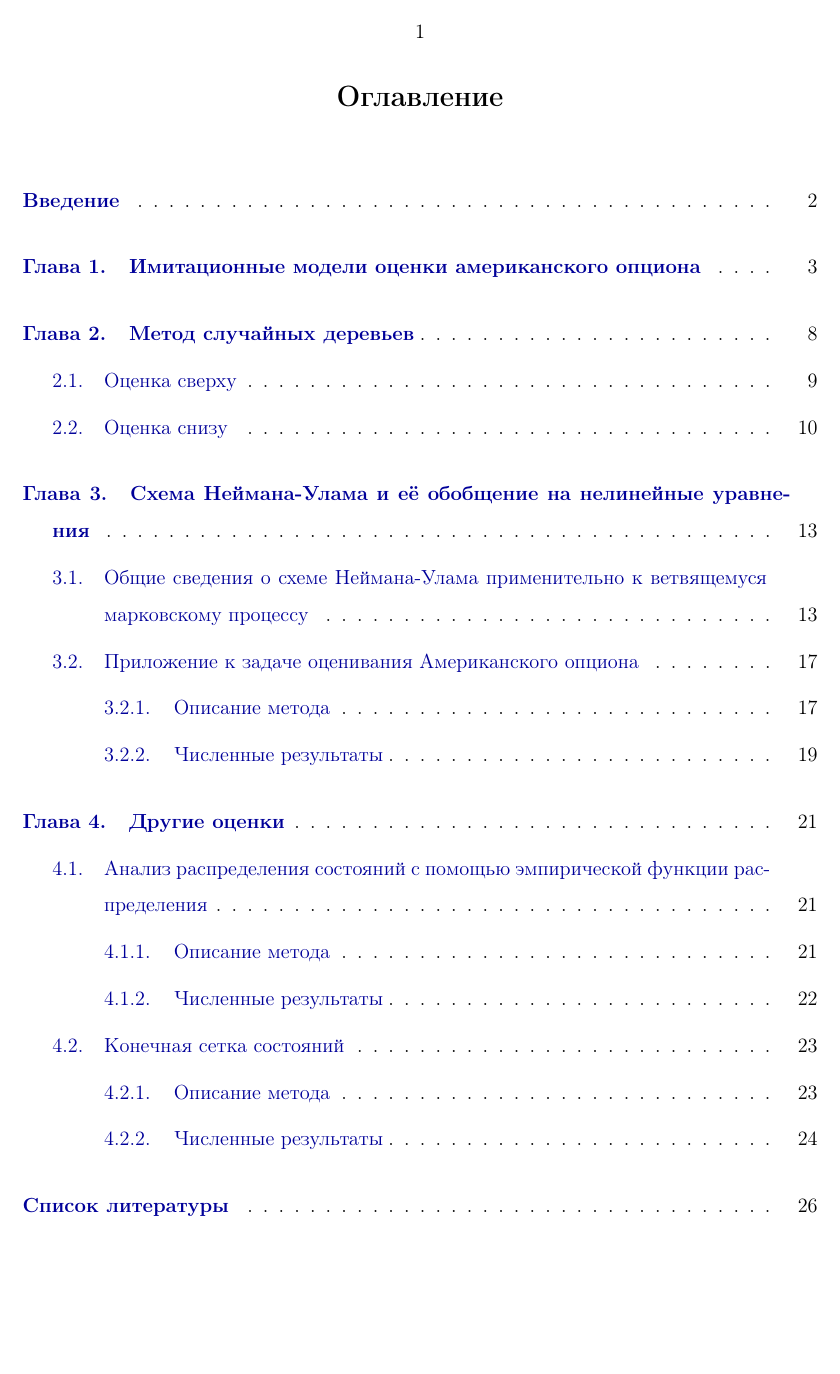
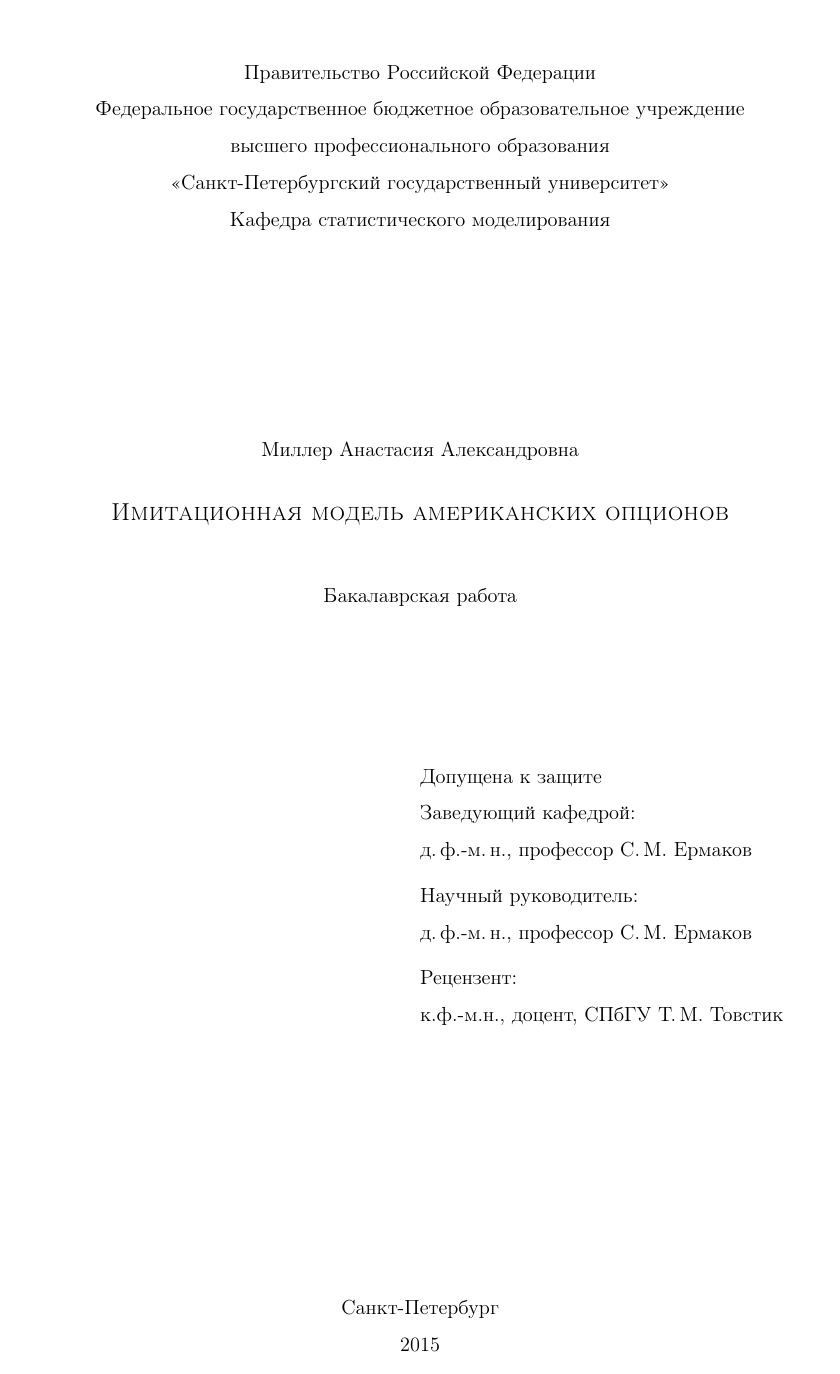
Before and after one commit to stacymiller/coursepaper, a LaTeX thesis (paper/thesis.tex): page 1 of 26 before the commit and page 1 of 28 after it. The pictures show the PDF file paper/thesis.pdf that the author committed with the source.

Commit message:
titlepages

```diff
--- a/paper/thesis.tex
+++ b/paper/thesis.tex
@@ -78,3 +78,35 @@
 
 %----------------------------------------------------------------
 \begin{document}
+
+\institution{%
+    Правительство Российской Федерации \\
+    Федеральное государственное бюджетное образовательное учреждение \\
+    высшего профессионального образования \\
+    «Санкт-Петербургский государственный университет» \\
+    Кафедра статистического моделирования
+}
+
+% Имя лица, допускающего к защите (зав. кафедрой)
+\apname{д.\,ф.-м.\,н., профессор С.\,М.~Ермаков}
+
+\title{Бакалаврская работа}
+
+% Тема
+\topic{\normalfont\scshape%
+    Имитационная модель американских опционов}
+
+% Автор
+\author{Миллер Анастасия Александровна}
+
+% Научный руководитель
+\sa       {С.\,М.~Ермаков}
+\sastatus {д.\,ф.-м.\,н., профессор}
+
+% Рецензент
+\rev      {Т.\,М.~Товстик}
+\revstatus{к.ф.-м.н., доцент, СПбГУ}
+
+% Город и год
+\city{Санкт-Петербург}
+\date{\number\year}
```
Also changed, not shown: paper/biblio-u.bib (+0 -11 lines), paper/thesis.pdf, paper/thesis.tex (40 more changed lines).
